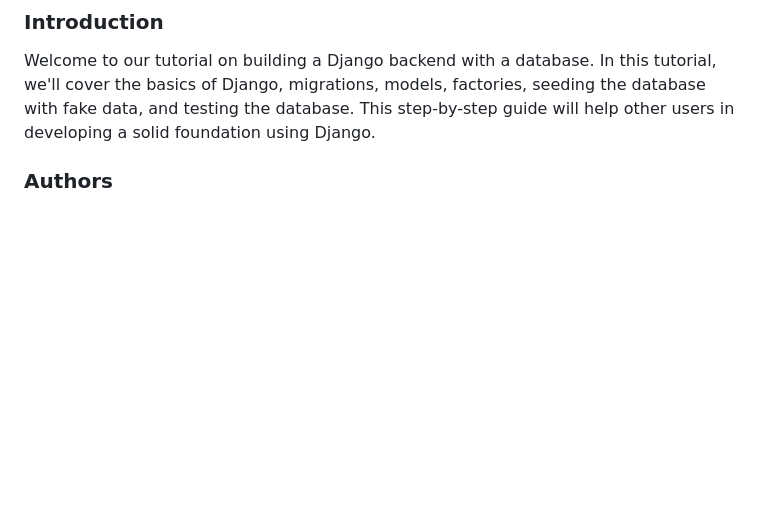
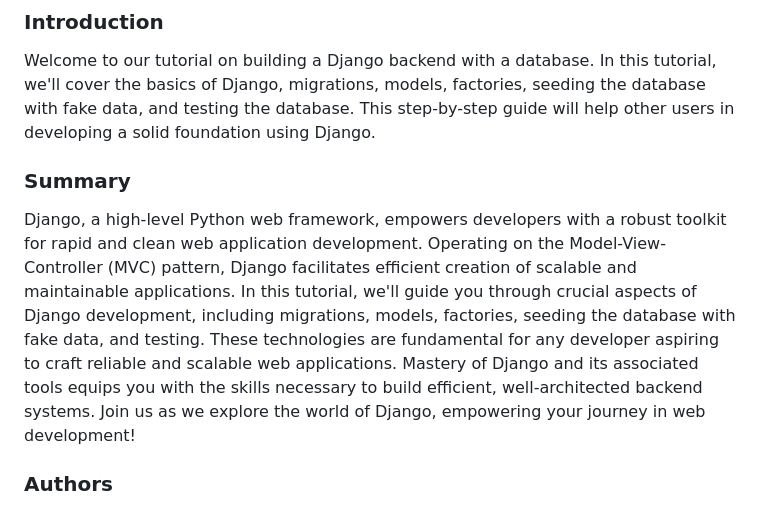
Before and after one commit to cdasilvasantos/Django, a Markdown page: README.md, the part around the change. Rendered like a GitHub page; blank space fills up the shorter version.

Commit message:
adding summary to tutorial

```diff
--- a/README.md
+++ b/README.md
@@ -1,6 +1,9 @@
 # Tutorial: Getting Started with Django
 ### Introduction
 Welcome to our tutorial on building a Django backend with a database. In this tutorial, we'll cover the basics of Django, migrations, models, factories, seeding the database with fake data, and testing the database. This step-by-step guide will help other users in developing a solid foundation using Django.
+
+### Summary
+Django, a high-level Python web framework, empowers developers with a robust toolkit for rapid and clean web application development. Operating on the Model-View-Controller (MVC) pattern, Django facilitates efficient creation of scalable and maintainable applications. In this tutorial, we'll guide you through crucial aspects of Django development, including migrations, models, factories, seeding the database with fake data, and testing. These technologies are fundamental for any developer aspiring to craft reliable and scalable web applications. Mastery of Django and its associated tools equips you with the skills necessary to build efficient, well-architected backend systems. Join us as we explore the world of Django, empowering your journey in web development!
 
 ### Authors
 - Chiara daSilva Santos
```
